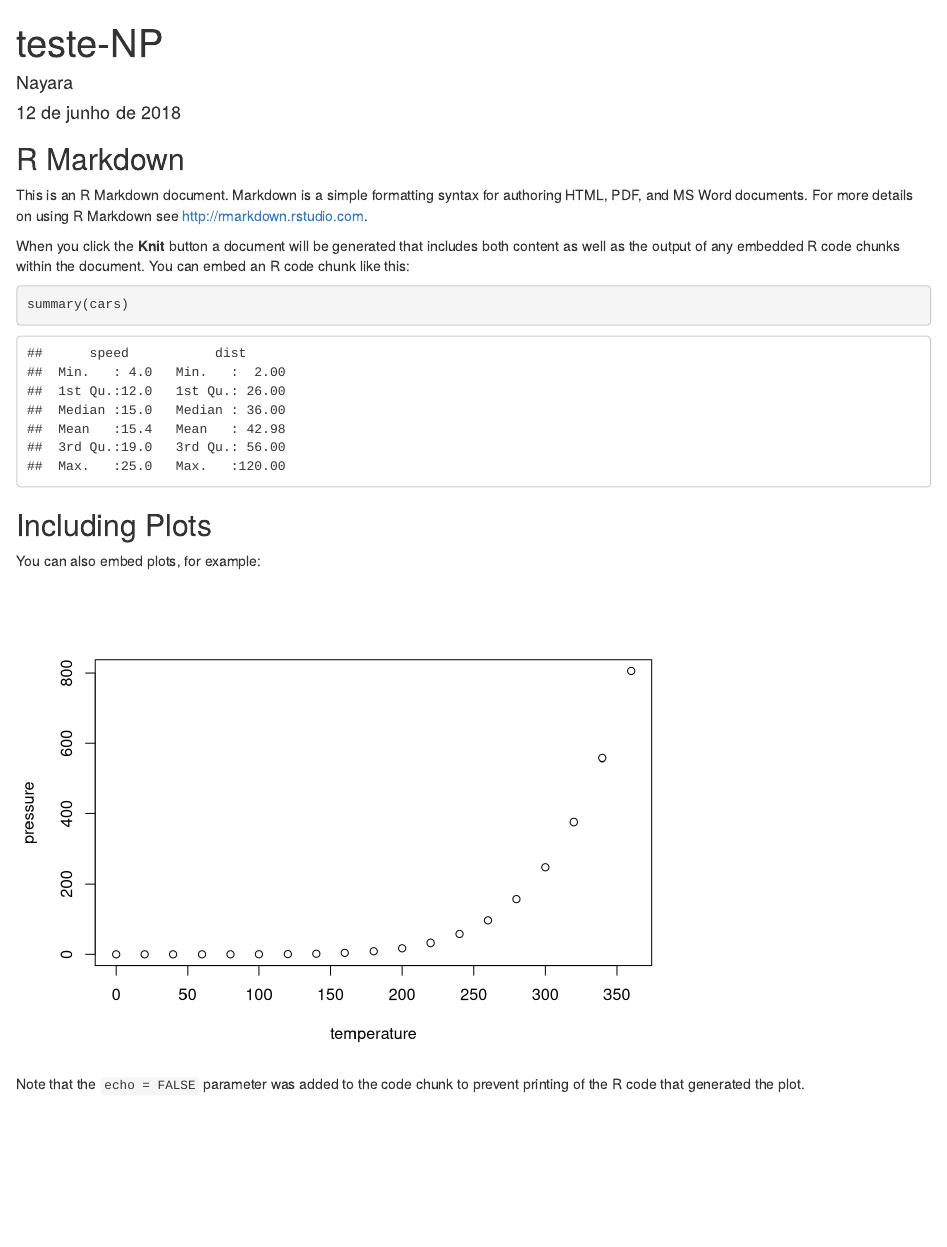
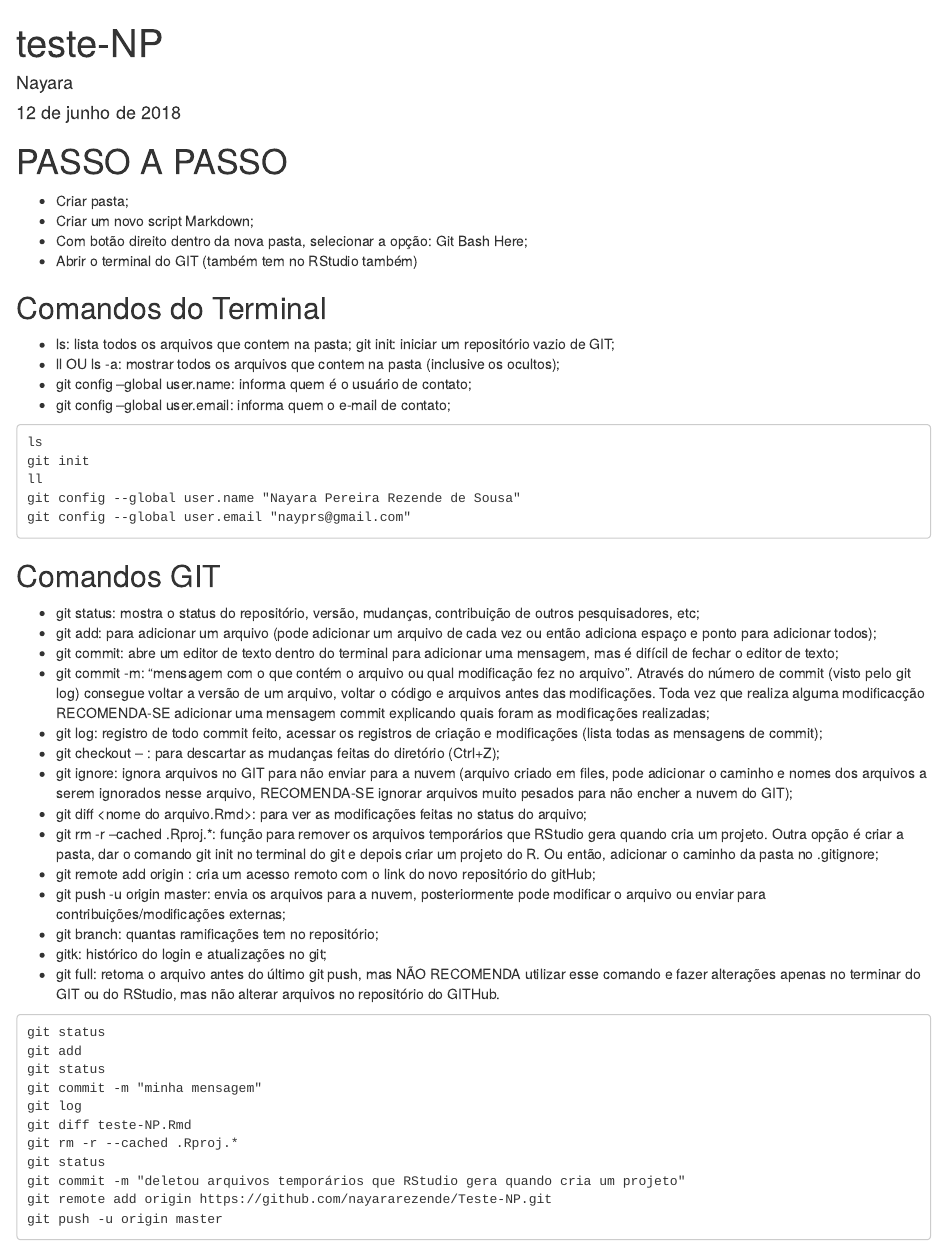
Before and after one commit to nayararezende/Teste-NP, an R Markdown document (teste-NP.Rmd): the page in a window 1100 px wide, from its top. Rendered offline with R 4.5, knitr and Pandoc, with nearby package versions; drawn as R Markdown's standard HTML page in place of the format the file asks for.

Commit message:
adicioneu um novo tópico no script para unir com o issue

````diff
--- a/teste-NP.Rmd
+++ b/teste-NP.Rmd
@@ -5,26 +5,62 @@ date: "12 de junho de 2018"
 output: word_document
 ---
 
-```{r setup, include=FALSE}
-knitr::opts_chunk$set(echo = TRUE)
+
+# PASSO A PASSO
+
+- Criar pasta;
+- Criar um novo script Markdown;
+- Com botão direito dentro da nova pasta, selecionar a opção: Git Bash Here;
+- Abrir o terminal do GIT (também tem no RStudio também)
+
+
+## Comandos do Terminal
+
+- ls: lista todos os arquivos que contem na pasta;
+git init: iniciar um repositório vazio de GIT;
+- ll OU ls -a: mostrar todos os arquivos que contem na pasta (inclusive os ocultos);
+- git config --global user.name: informa quem é o usuário de contato;
+- git config --global user.email: informa quem o e-mail de contato;
+
+```
+ls
+git init
+ll
+git config --global user.name "Nayara Pereira Rezende de Sousa"
+git config --global user.email "nayprs@gmail.com"
+
 ```
 
-## R Markdown
 
-This is an R Markdown document. Markdown is a simple formatting syntax for authoring HTML, PDF, and MS Word documents. For more details on using R Markdown see <http://rmarkdown.rstudio.com>.
+## Comandos GIT
 
-When you click the **Knit** button a document will be generated that includes both content as well as the output of any embedded R code chunks within the document. You can embed an R code chunk like this:
+- git status: mostra o status do repositório, versão, mudanças, contribuição de outros pesquisadores, etc;
+- git add: para adicionar um arquivo (pode adicionar um arquivo de cada vez ou então adiciona espaço e ponto para adicionar todos);
+- git commit: abre um editor de texto dentro do terminal para adicionar uma mensagem, mas é difícil de fechar o editor de texto;
+- git commit -m: "mensagem com o que contém o arquivo ou qual modificação fez no arquivo". Através do número de commit (visto pelo git log) consegue voltar a versão de um arquivo, voltar o código e arquivos antes das modificações. Toda vez que realiza alguma modificacção RECOMENDA-SE adicionar uma mensagem commit explicando quais foram as modificações realizadas;
+- git log: registro de todo commit feito, acessar os registros de criação e modificações (lista todas as mensagens de commit);
+- git checkout -- <file>: para descartar as mudanças feitas do diretório (Ctrl+Z);
+- git ignore: ignora arquivos no GIT para não enviar para a nuvem (arquivo criado em files, pode adicionar o caminho e nomes dos arquivos a serem ignorados nesse arquivo, RECOMENDA-SE ignorar arquivos muito pesados para não encher a nuvem do GIT);
+- git diff <nome do arquivo.Rmd>: para ver as modificações feitas no status do arquivo;
+- git rm -r --cached .Rproj.*: função para remover os arquivos temporários que RStudio gera quando cria um projeto. Outra opção é criar a pasta, dar o comando git init no terminal do git e depois criar um projeto do R. Ou então, adicionar o caminho da pasta no .gitignore;
+- git remote add origin <link gerado no gitHub>: cria um acesso remoto com o link do novo repositório do gitHub;
+- git push -u origin master: envia os arquivos para a nuvem, posteriormente pode modificar o arquivo ou enviar para contribuições/modificações externas;
+- git branch: quantas ramificações tem no repositório;
+- gitk: histórico do login e atualizações no git;
+- git full: retoma o arquivo antes do último git push, mas NÃO RECOMENDA utilizar esse comando e fazer alterações apenas no terminar do GIT ou do RStudio, mas não alterar arquivos no repositório do GITHub.
 
-```{r cars}
-summary(cars)
+
 ```
+git status
+git add
+git status
+git commit -m "minha mensagem"
+git log
+git diff teste-NP.Rmd
+git rm -r --cached .Rproj.*
+git status
+git commit -m "deletou arquivos temporários que RStudio gera quando cria um projeto"
+git remote add origin https://github.com/nayararezende/Teste-NP.git
+git push -u origin master
 
-## Including Plots
-
-You can also embed plots, for example:
-
-```{r pressure, echo=FALSE}
-plot(pressure)
 ```
-
-Note that the `echo = FALSE` parameter was added to the code chunk to prevent printing of the R code that generated the plot.
````
Also changed, not shown: 1 other file.
